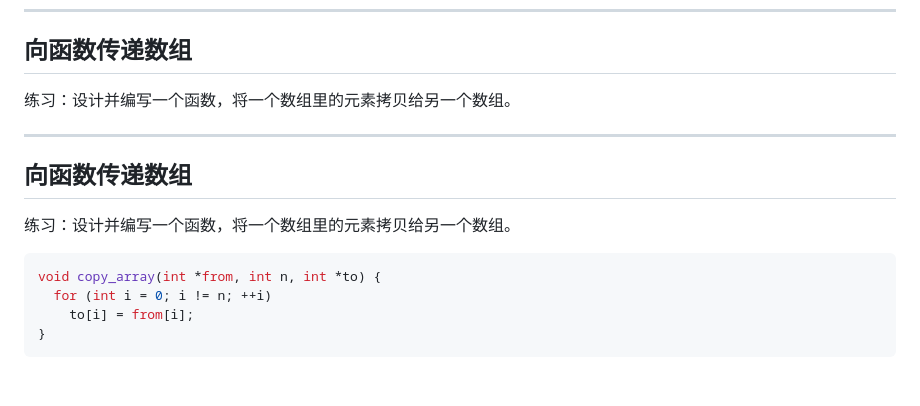
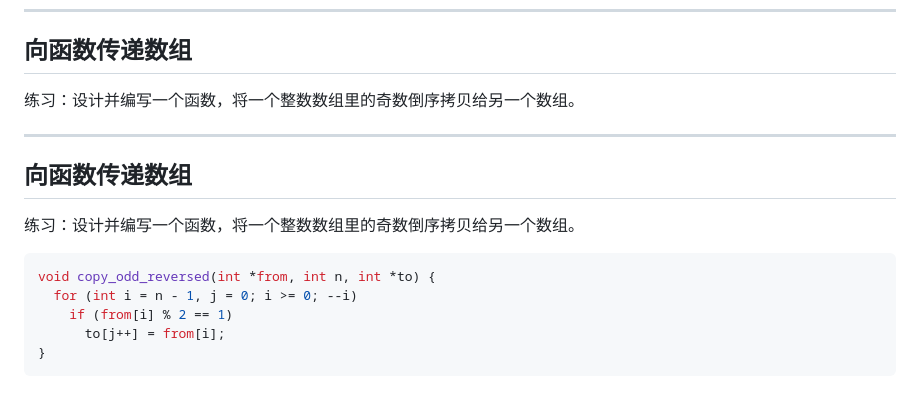
Before and after one commit to GKxxUCAS/CS100-recitations-spring2023, a Markdown page: r3/r3.md, the part around one of its changes. Rendered like a GitHub page.

Commit message:
finish r3

````diff
--- a/r3/r3.md
+++ b/r3/r3.md
@@ -1002,17 +1004,18 @@ void print_array(int *a, int n) {
 
 ## 向函数传递数组
 
-练习：设计并编写一个函数，将一个数组里的元素拷贝给另一个数组。
+练习：设计并编写一个函数，将一个整数数组里的奇数倒序拷贝给另一个数组。
 
 ---
 
 ## 向函数传递数组
 
-练习：设计并编写一个函数，将一个数组里的元素拷贝给另一个数组。
+练习：设计并编写一个函数，将一个整数数组里的奇数倒序拷贝给另一个数组。
 
 ```c
-void copy_array(int *from, int n, int *to) {
-  for (int i = 0; i != n; ++i)
-    to[i] = from[i];
+void copy_odd_reversed(int *from, int n, int *to) {
+  for (int i = n - 1, j = 0; i >= 0; --i)
+    if (from[i] % 2 == 1)
+      to[j++] = from[i];
 }
 ```
````
Also changed, not shown: other parts of r3/r3.md (+2 -0 lines).
